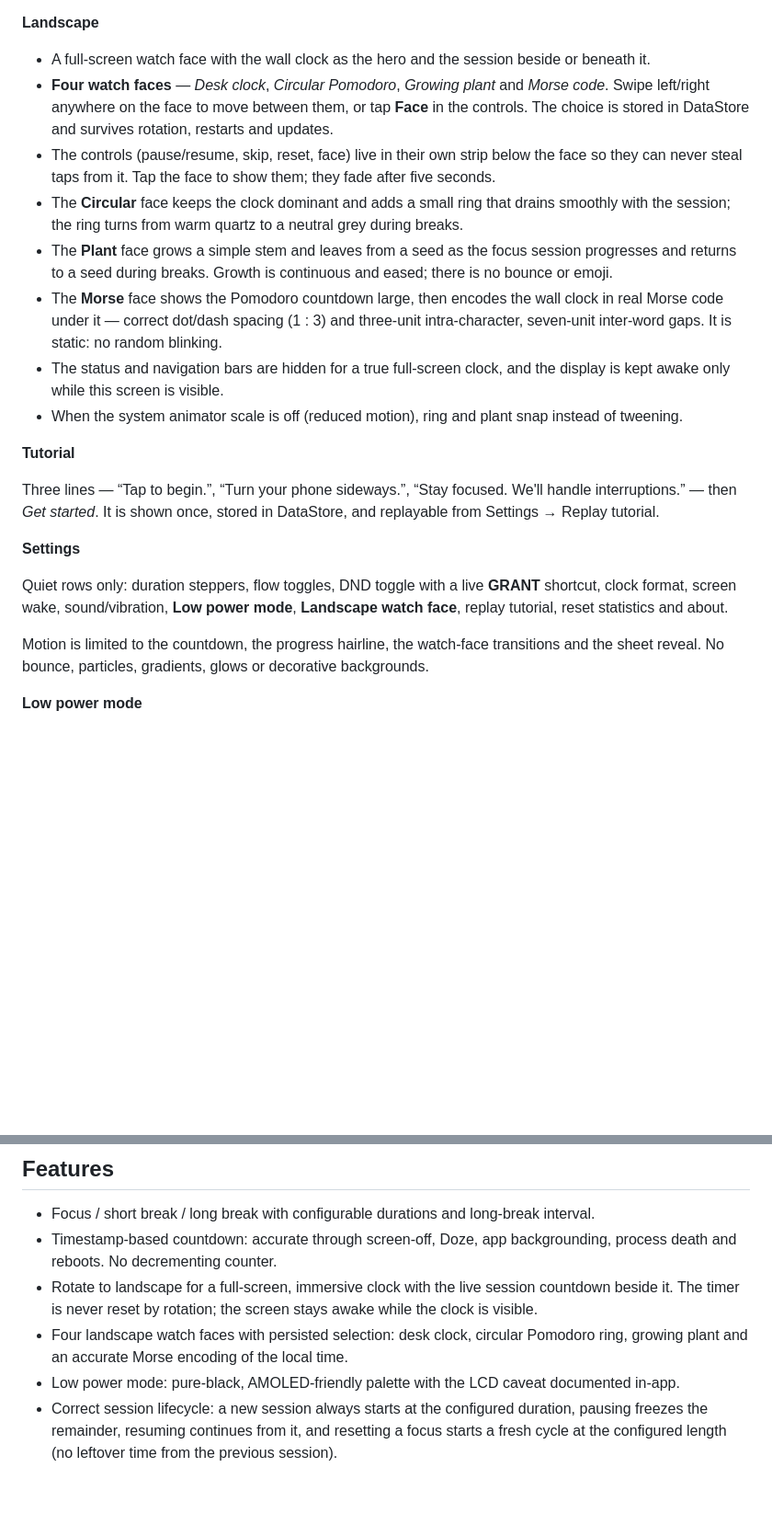
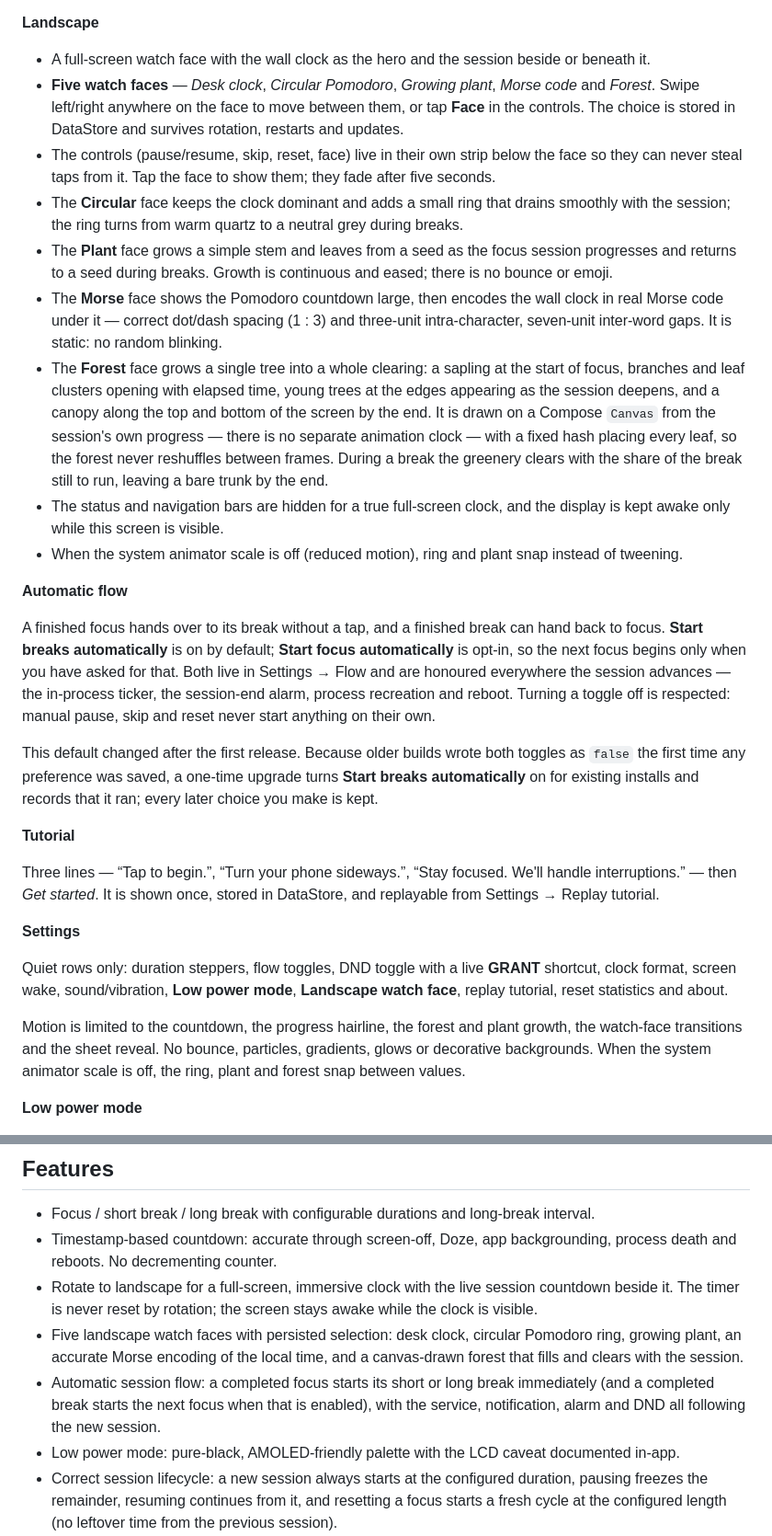
Before and after one commit to rabindra789/FocusTime, a Markdown page: README.md, 2 parts joined by grey strips. Shown at 92% size. GitHub-like rendering; blank space fills up the shorter version.

```diff
--- a/README.md
+++ b/README.md
@@ -36,9 +42,9 @@ and no cards, streaks, charts or chrome.
 **Landscape**
 
 - A full-screen watch face with the wall clock as the hero and the session beside or beneath it.
-- **Four watch faces** — *Desk clock*, *Circular Pomodoro*, *Growing plant* and *Morse code*.
-  Swipe left/right anywhere on the face to move between them, or tap **Face** in the controls.
-  The choice is stored in DataStore and survives rotation, restarts and updates.
+- **Five watch faces** — *Desk clock*, *Circular Pomodoro*, *Growing plant*, *Morse code* and
+  *Forest*. Swipe left/right anywhere on the face to move between them, or tap **Face** in the
+  controls. The choice is stored in DataStore and survives rotation, restarts and updates.
 - The controls (pause/resume, skip, reset, face) live in their own strip below the face so they can
   never steal taps from it. Tap the face to show them; they fade after five seconds.
 - The **Circular** face keeps the clock dominant and adds a small ring that drains smoothly with
@@ -48,9 +54,28 @@ and no cards, streaks, charts or chrome.
 - The **Morse** face shows the Pomodoro countdown large, then encodes the wall clock in real Morse
   code under it — correct dot/dash spacing (1 : 3) and three-unit intra-character, seven-unit
   inter-word gaps. It is static: no random blinking.
+- The **Forest** face grows a single tree into a whole clearing: a sapling at the start of focus,
+  branches and leaf clusters opening with elapsed time, young trees at the edges appearing as the
+  session deepens, and a canopy along the top and bottom of the screen by the end. It is drawn on
+  a Compose `Canvas` from the session's own progress — there is no separate animation clock — with
+  a fixed hash placing every leaf, so the forest never reshuffles between frames. During a break
+  the greenery clears with the share of the break still to run, leaving a bare trunk by the end.
 - The status and navigation bars are hidden for a true full-screen clock, and the display is kept
   awake only while this screen is visible.
 - When the system animator scale is off (reduced motion), ring and plant snap instead of tweening.
+
+**Automatic flow**
+
+A finished focus hands over to its break without a tap, and a finished break can hand back to
+focus. **Start breaks automatically** is on by default; **Start focus automatically** is opt-in, so
+the next focus begins only when you have asked for that. Both live in Settings → Flow and are
+honoured everywhere the session advances — the in-process ticker, the session-end alarm, process
+recreation and reboot. Turning a toggle off is respected: manual pause, skip and reset never start
+anything on their own.
+
+This default changed after the first release. Because older builds wrote both toggles as `false`
+the first time any preference was saved, a one-time upgrade turns **Start breaks automatically** on
+for existing installs and records that it ran; every later choice you make is kept.
 
 **Tutorial**
 
@@ -64,8 +89,9 @@ Quiet rows only: duration steppers, flow toggles, DND toggle with a live **GRANT
 clock format, screen wake, sound/vibration, **Low power mode**, **Landscape watch face**, replay
 tutorial, reset statistics and about.
 
-Motion is limited to the countdown, the progress hairline, the watch-face transitions and the sheet
-reveal. No bounce, particles, gradients, glows or decorative backgrounds.
+Motion is limited to the countdown, the progress hairline, the forest and plant growth, the
+watch-face transitions and the sheet reveal. No bounce, particles, gradients, glows or decorative
+backgrounds. When the system animator scale is off, the ring, plant and forest snap between values.
 
 **Low power mode**
 
@@ -82,8 +108,12 @@ default.
   and reboots. No decrementing counter.
 - Rotate to landscape for a full-screen, immersive clock with the live session countdown beside it.
   The timer is never reset by rotation; the screen stays awake while the clock is visible.
-- Four landscape watch faces with persisted selection: desk clock, circular Pomodoro ring, growing
-  plant and an accurate Morse encoding of the local time.
+- Five landscape watch faces with persisted selection: desk clock, circular Pomodoro ring, growing
+  plant, an accurate Morse encoding of the local time, and a canvas-drawn forest that fills and
+  clears with the session.
+- Automatic session flow: a completed focus starts its short or long break immediately (and a
+  completed break starts the next focus when that is enabled), with the service, notification,
+  alarm and DND all following the new session.
 - Low power mode: pure-black, AMOLED-friendly palette with the LCD caveat documented in-app.
 - Correct session lifecycle: a new session always starts at the configured duration, pausing freezes
   the remainder, resuming continues from it, and resetting a focus starts a fresh cycle at the
```
Also changed, not shown: other parts of README.md (+20 -9 lines), releases/device-face-forest-complete.png (added), releases/device-face-forest-growing.png (added), releases/device-face-forest-long-break.png (added), releases/device-face-forest-sapling.png (added), releases/device-face-forest-short-break.png (added), 14 other files.
